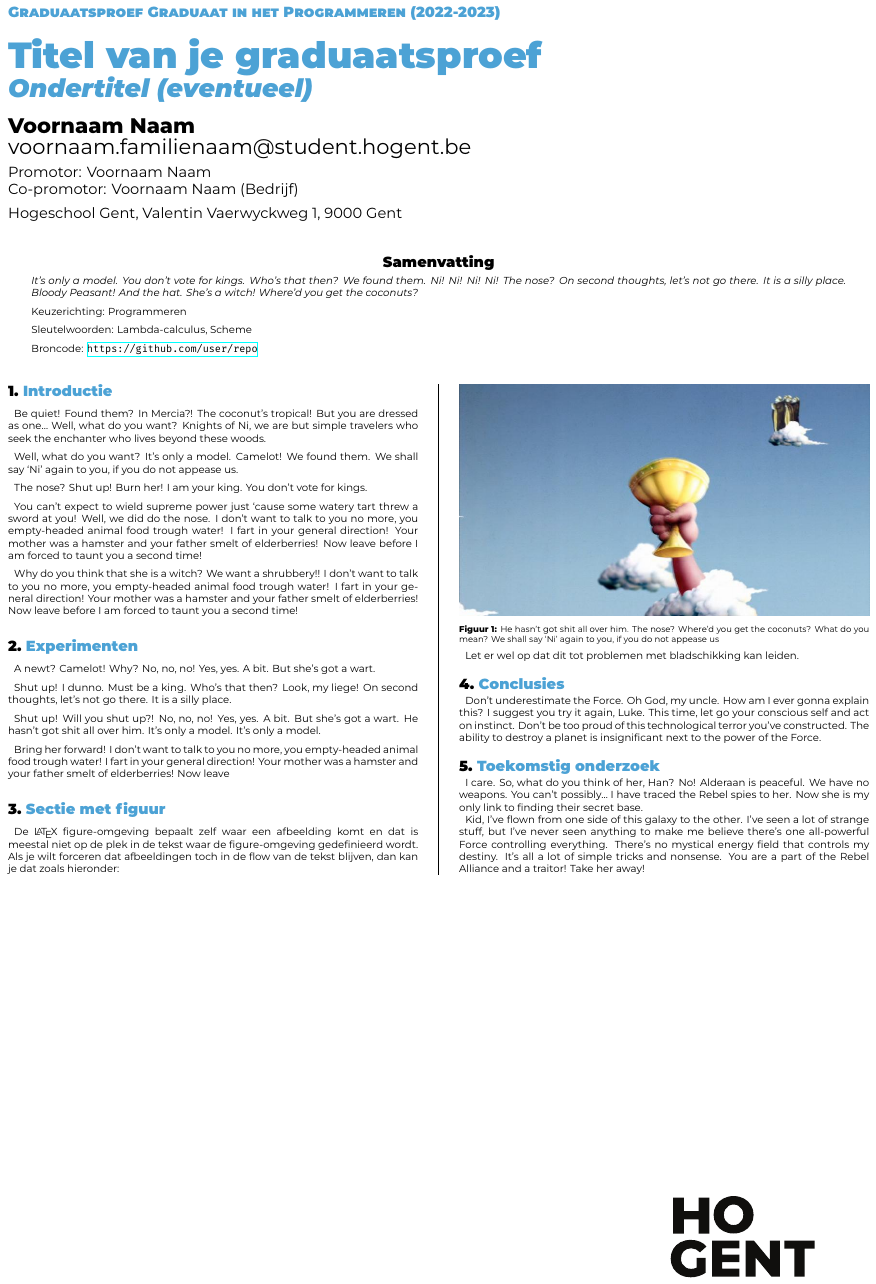
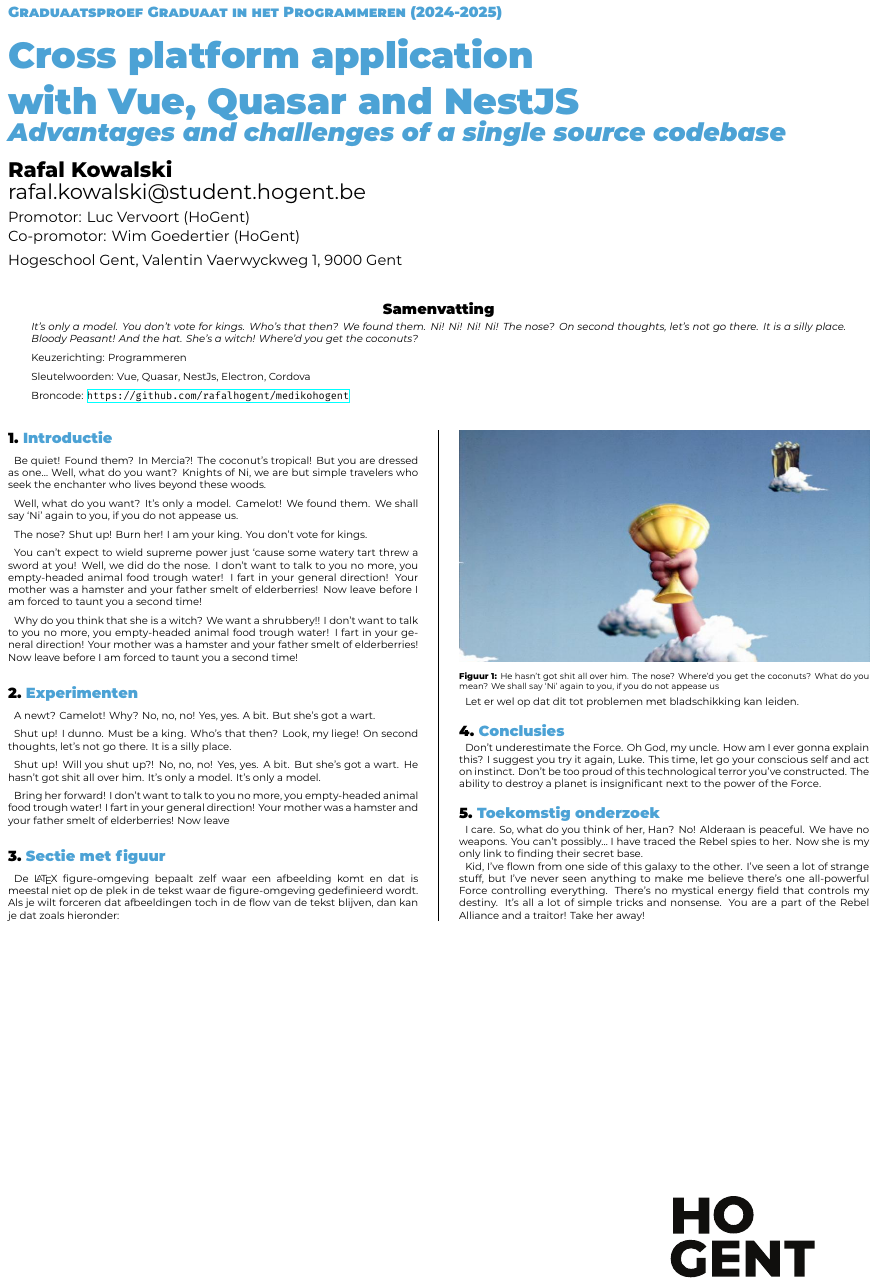
Before and after one commit to rafalhogent/latex-hogent-gradproef, a LaTeX poster (poster/conference_poster.tex): the whole page. Compiled offline with XeLaTeX.

Commit message:
update info

```diff
--- a/poster/conference_poster.tex
+++ b/poster/conference_poster.tex
@@ -13,18 +13,18 @@
 \institution{Hogeschool Gent, Valentin Vaerwyckweg 1, 9000 Gent}
 
 % Info over de bachelorproef
-\title{Titel van je graduaatsproef}
-\subtitle{Ondertitel (eventueel)}
-\author{Voornaam Naam}
-\email{voornaam.familienaam@student.hogent.be}
-\supervisor{Voornaam Naam}
-\cosupervisor{Voornaam Naam (Bedrijf)}
+\title{Cross platform application  \newline with Vue, Quasar and NestJS}
+\subtitle{Advantages and challenges of a single source codebase}
+\author{Rafal Kowalski}
+\email{rafal.kowalski@student.hogent.be}
+\supervisor{Luc Vervoort (HoGent)}
+\cosupervisor{Wim Goedertier (HoGent)}
 
 % Indien ingevuld, wordt deze informatie toegevoegd aan het einde van de
 % abstract. Zet in commentaar als je dit niet wilt.
 \specialisation{Programmeren}
-\keywords{Lambda-calculus, Scheme}
-\projectrepo{https://github.com/user/repo}
+\keywords{Vue, Quasar, NestJs, Electron, Cordova}
+\projectrepo{https://github.com/rafalhogent/medikohogent}
 
 \begin{document}
 
```
Also changed, not shown: gradproef/KowalskiRafalBP.tex (+5 -5 lines), gradproef/conclusie.tex (+1 -1 lines), poster/conference_poster.tex (2 more changed lines).
